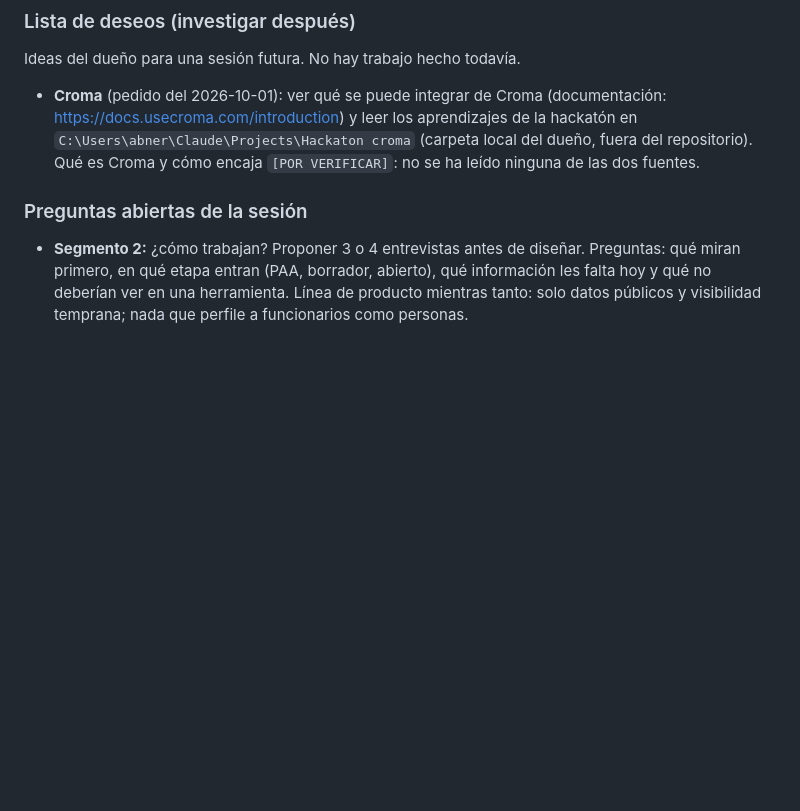
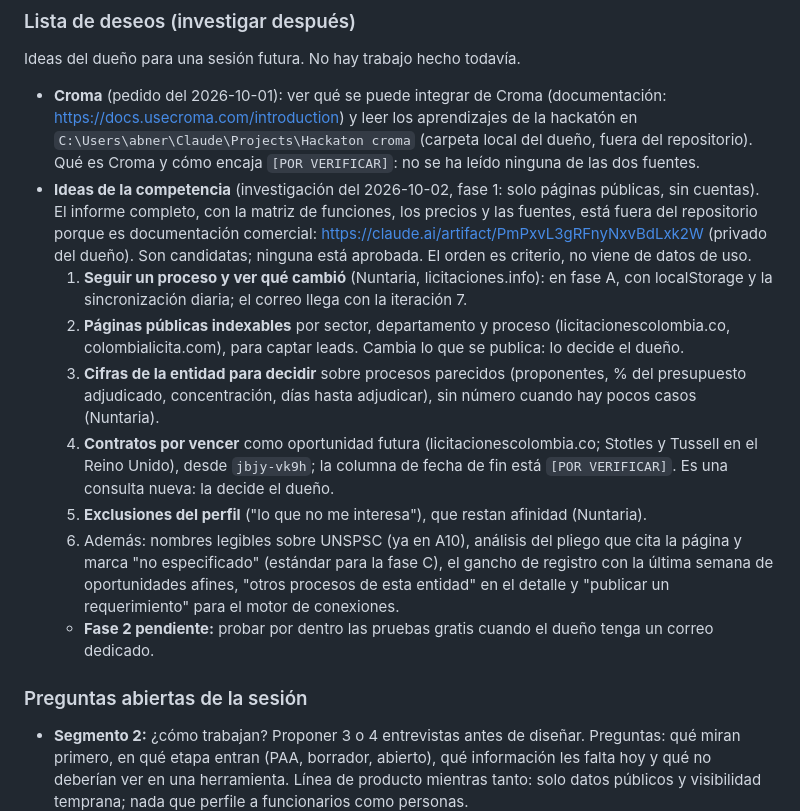
Before and after one commit to andres-solanor/secop-opportunities-engine, a Markdown page: docs/PLAN_ITERACIONES.md, the part around the change. GitHub-like rendering; blank space fills up the shorter version.

Commit message:
docs: ideas de la competencia en el plan y estado de la sesión
Co-Authored-By: Claude Opus 5.5 <noreply@anthropic.com>

```diff
--- a/docs/PLAN_ITERACIONES.md
+++ b/docs/PLAN_ITERACIONES.md
@@ -162,6 +162,14 @@ Esto no es asesoría legal: es cómo reducir el riesgo con lo que se pudo verifi
 Ideas del dueño para una sesión futura. No hay trabajo hecho todavía.
 
 - **Croma** (pedido del 2026-10-01): ver qué se puede integrar de Croma (documentación: https://docs.usecroma.com/introduction) y leer los aprendizajes de la hackatón en `C:\Users\abner\Claude\Projects\Hackaton croma` (carpeta local del dueño, fuera del repositorio). Qué es Croma y cómo encaja `[POR VERIFICAR]`: no se ha leído ninguna de las dos fuentes.
+- **Ideas de la competencia** (investigación del 2026-10-02, fase 1: solo páginas públicas, sin cuentas). El informe completo, con la matriz de funciones, los precios y las fuentes, está fuera del repositorio porque es documentación comercial: https://claude.ai/artifact/PmPxvL3gRFnyNxvBdLxk2W (privado del dueño). Son candidatas; ninguna está aprobada. El orden es criterio, no viene de datos de uso.
+  1. **Seguir un proceso y ver qué cambió** (Nuntaria, licitaciones.info): en fase A, con localStorage y la sincronización diaria; el correo llega con la iteración 7.
+  2. **Páginas públicas indexables** por sector, departamento y proceso (licitacionescolombia.co, colombialicita.com), para captar leads. Cambia lo que se publica: lo decide el dueño.
+  3. **Cifras de la entidad para decidir** sobre procesos parecidos (proponentes, % del presupuesto adjudicado, concentración, días hasta adjudicar), sin número cuando hay pocos casos (Nuntaria).
+  4. **Contratos por vencer** como oportunidad futura (licitacionescolombia.co; Stotles y Tussell en el Reino Unido), desde `jbjy-vk9h`; la columna de fecha de fin está `[POR VERIFICAR]`. Es una consulta nueva: la decide el dueño.
+  5. **Exclusiones del perfil** ("lo que no me interesa"), que restan afinidad (Nuntaria).
+  6. Además: nombres legibles sobre UNSPSC (ya en A10), análisis del pliego que cita la página y marca "no especificado" (estándar para la fase C), el gancho de registro con la última semana de oportunidades afines, "otros procesos de esta entidad" en el detalle y "publicar un requerimiento" para el motor de conexiones.
+  - **Fase 2 pendiente:** probar por dentro las pruebas gratis cuando el dueño tenga un correo dedicado.
 
 ### Preguntas abiertas de la sesión
 
```
Also changed, not shown: docs/ESTADO.md (+20 -0 lines).
